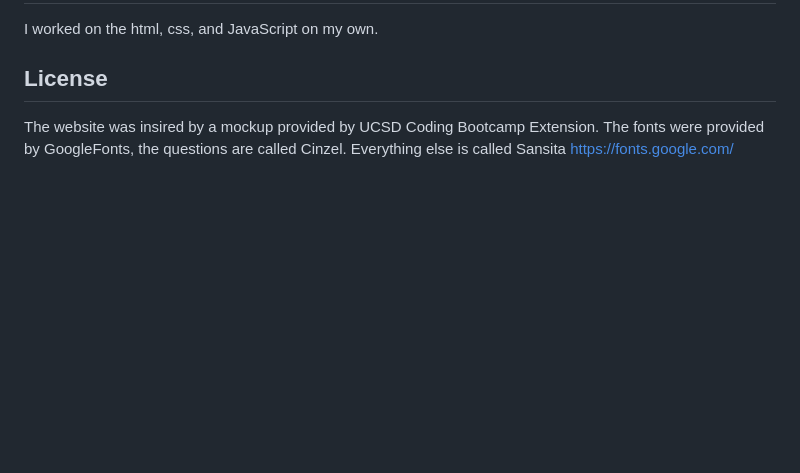
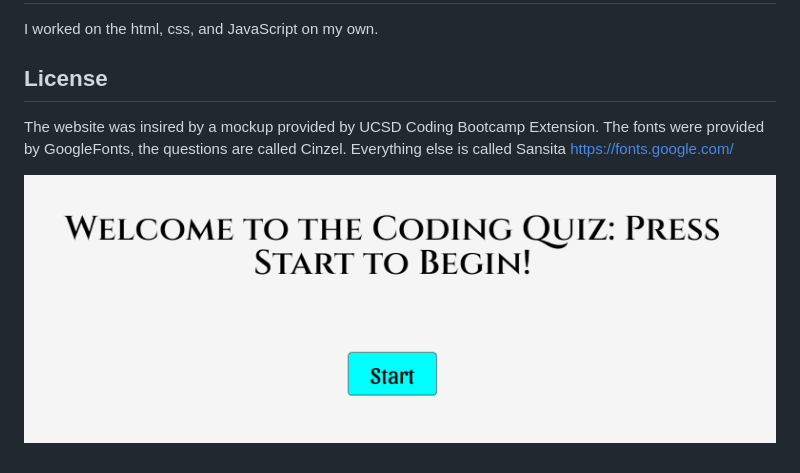
Before and after one commit to maxd66/code-quiz-1, a Markdown page: README.md, the part around the change. Rendered like a GitHub page; pictures changed too: assets/images/2021-06-22.png (added); blank space fills up the shorter version.

Commit message:
added screenshot to readme

```diff
--- a/README.md
+++ b/README.md
@@ -19,3 +19,5 @@ I worked on the html, css, and JavaScript on my own.
 The website was insired by a mockup provided by UCSD Coding Bootcamp Extension.
 The fonts were provided by GoogleFonts, the questions are called Cinzel. Everything else is called Sansita
 https://fonts.google.com/
+
+![screenshot of my quiz page](./assets/images/2021-06-22.png)
```
